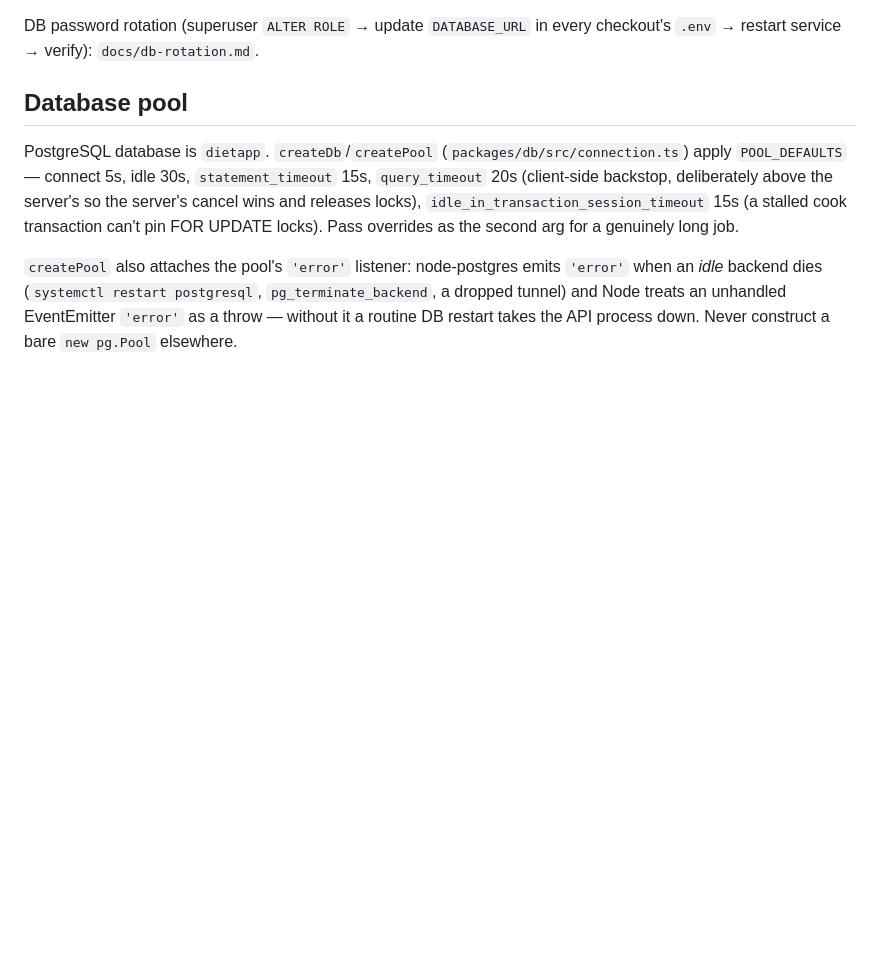
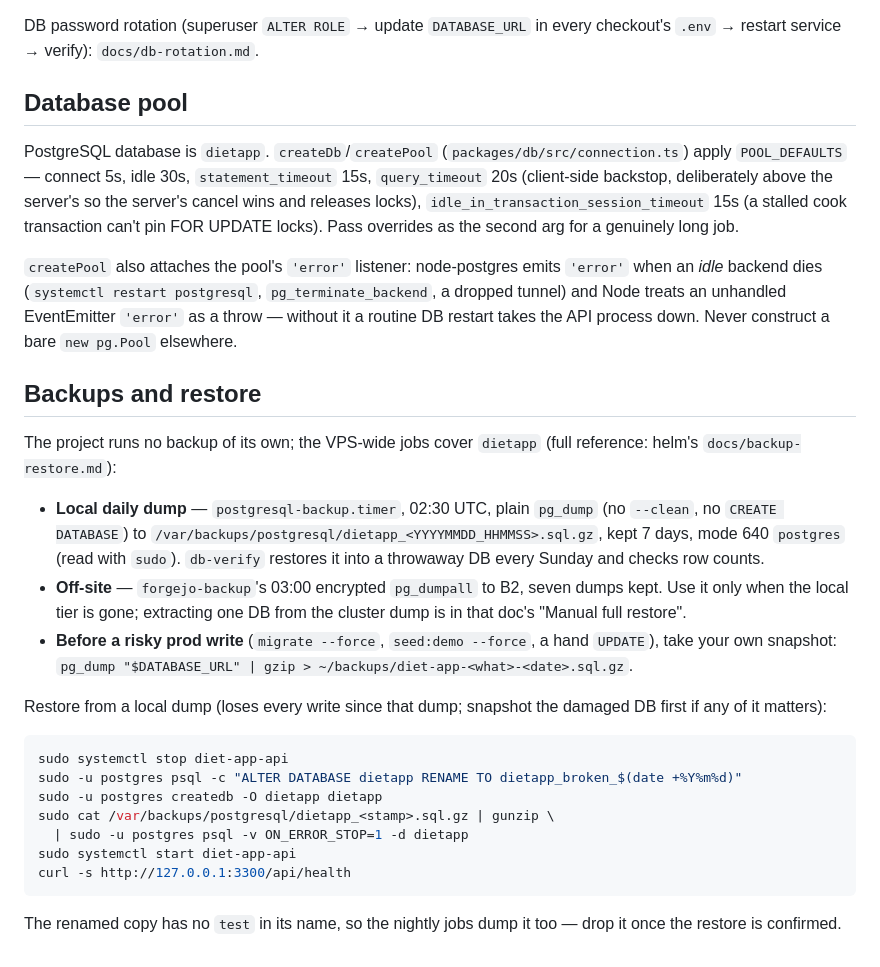
Before and after one commit to myaiexp/diet-app, a Markdown page: docs/auth-deploy.md, the part around the change. Drawn GitHub-style; blank space fills up the shorter version.

Commit message:
docs(deploy): name dietapp's backups and the restore steps
The project had no recovery story inside the repo, though the VPS-wide
postgresql-backup (local daily pg_dump, 7 days, weekly db-verify) and
forgejo-backup (encrypted pg_dumpall to B2) already cover dietapp. Name
both, add the pre-risky-write snapshot command, and the restore sequence:
rename the damaged DB aside rather than drop it, then load the plain dump
into a fresh dietapp-owned DB. The load step was run against a throwaway
DB from the 2026-11-05 dump.

Co-Authored-By: Claude Opus 5.5 <noreply@anthropic.com>

````diff
--- a/docs/auth-deploy.md
+++ b/docs/auth-deploy.md
@@ -117,3 +117,36 @@ FOR UPDATE locks). Pass overrides as the second arg for a genuinely long job.
 `pg_terminate_backend`, a dropped tunnel) and Node treats an unhandled
 EventEmitter `'error'` as a throw — without it a routine DB restart takes the
 API process down. Never construct a bare `new pg.Pool` elsewhere.
+
+## Backups and restore
+
+The project runs no backup of its own; the VPS-wide jobs cover `dietapp`
+(full reference: helm's `docs/backup-restore.md`):
+
+- **Local daily dump** — `postgresql-backup.timer`, 02:30 UTC, plain `pg_dump`
+  (no `--clean`, no `CREATE DATABASE`) to
+  `/var/backups/postgresql/dietapp_<YYYYMMDD_HHMMSS>.sql.gz`, kept 7 days,
+  mode 640 `postgres` (read with `sudo`). `db-verify` restores it into a
+  throwaway DB every Sunday and checks row counts.
+- **Off-site** — `forgejo-backup`'s 03:00 encrypted `pg_dumpall` to B2, seven
+  dumps kept. Use it only when the local tier is gone; extracting one DB from
+  the cluster dump is in that doc's "Manual full restore".
+- **Before a risky prod write** (`migrate --force`, `seed:demo --force`, a hand
+  `UPDATE`), take your own snapshot:
+  `pg_dump "$DATABASE_URL" | gzip > ~/backups/diet-app-<what>-<date>.sql.gz`.
+
+Restore from a local dump (loses every write since that dump; snapshot the
+damaged DB first if any of it matters):
+
+```sh
+sudo systemctl stop diet-app-api
+sudo -u postgres psql -c "ALTER DATABASE dietapp RENAME TO dietapp_broken_$(date +%Y%m%d)"
+sudo -u postgres createdb -O dietapp dietapp
+sudo cat /var/backups/postgresql/dietapp_<stamp>.sql.gz | gunzip \
+  | sudo -u postgres psql -v ON_ERROR_STOP=1 -d dietapp
+sudo systemctl start diet-app-api
+curl -s http://127.0.0.1:3300/api/health
+```
+
+The renamed copy has no `test` in its name, so the nightly jobs dump it too —
+drop it once the restore is confirmed.
````
